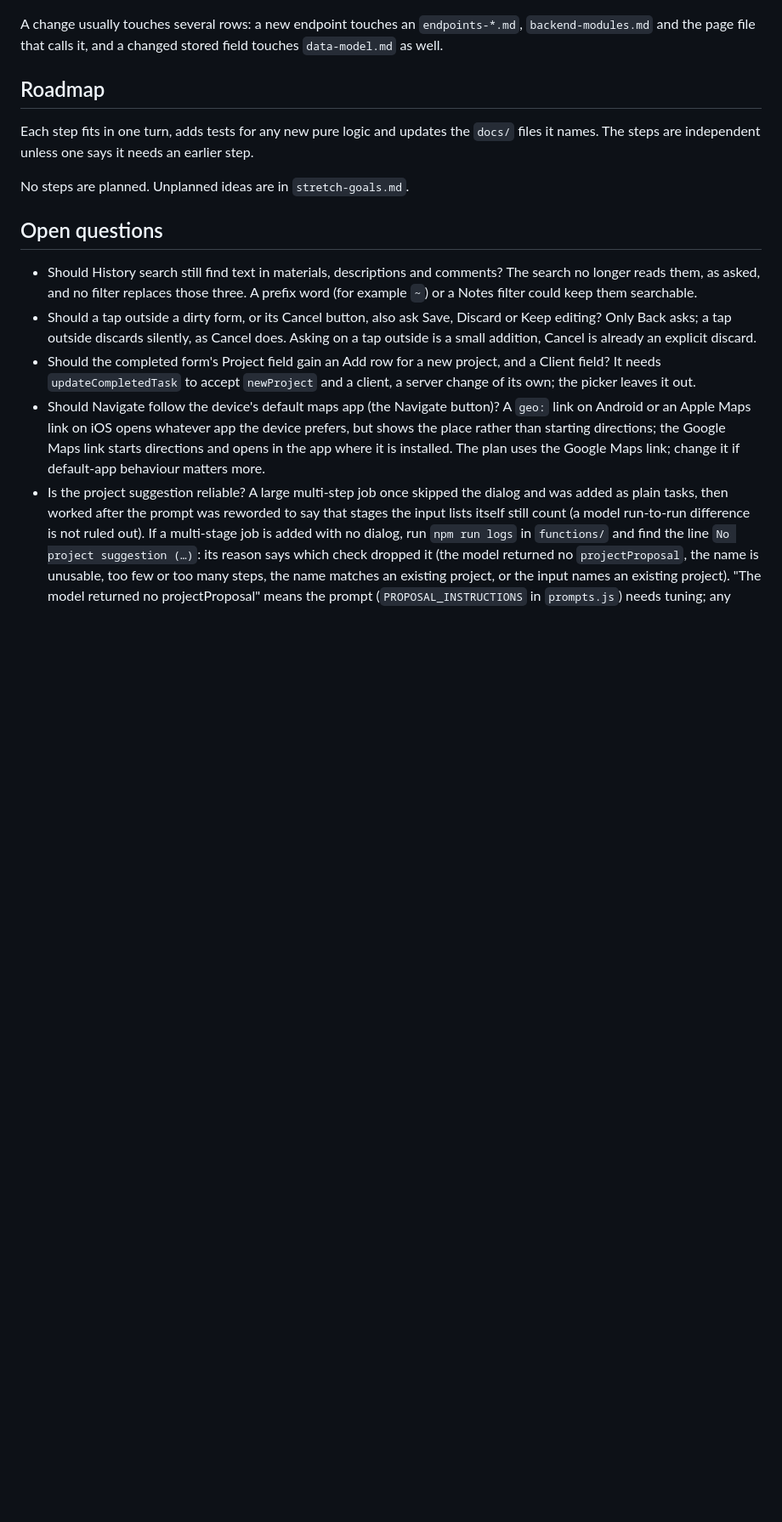
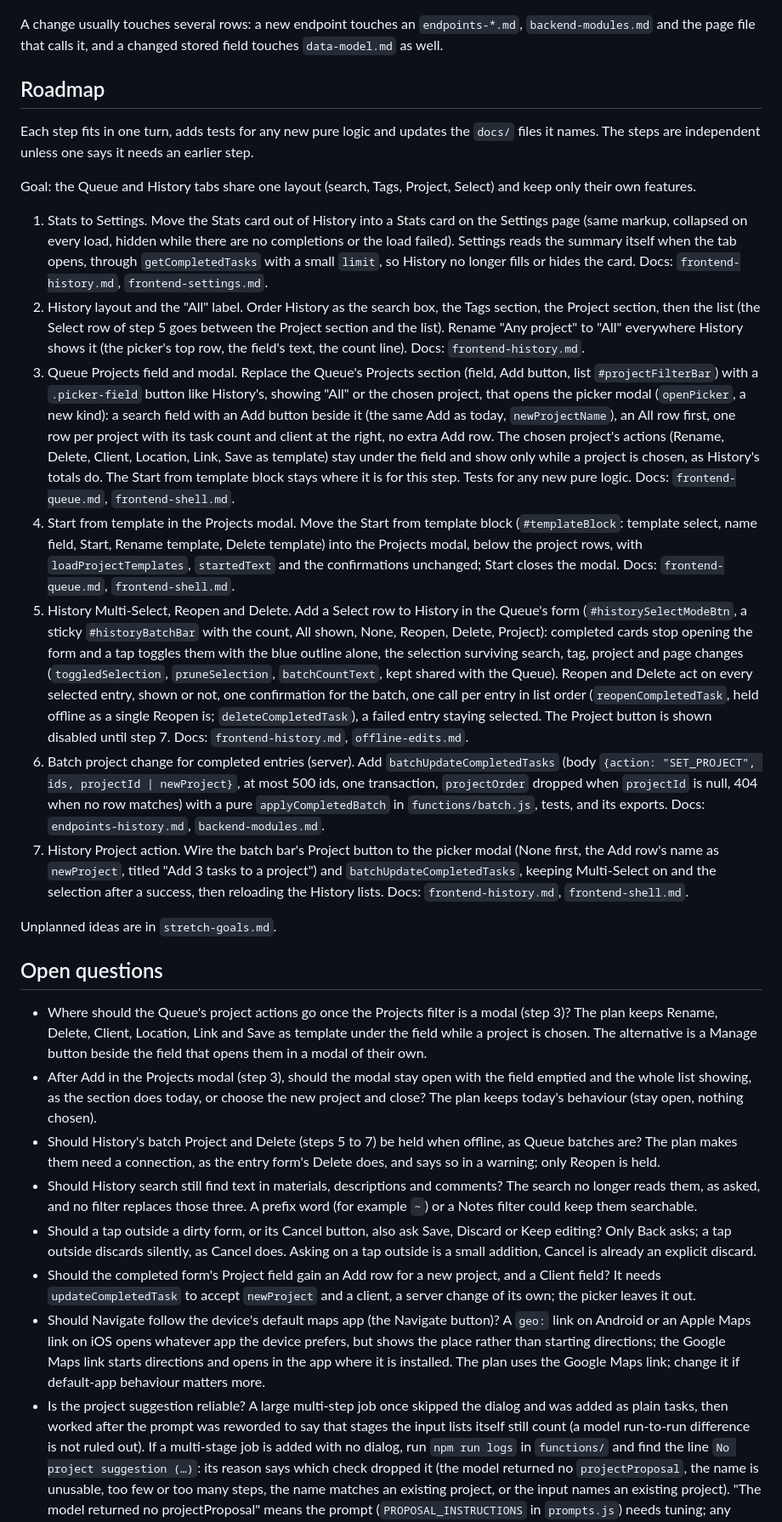
Before and after one commit to cygnuszwaan/TaskHub-Next, a Markdown page: PROJECT.md, the part around the change. Shown at 85% size. Drawn GitHub-style; blank space fills up the shorter version.

Commit message:
Plan the Queue and History layout unification on the roadmap

```diff
--- a/PROJECT.md
+++ b/PROJECT.md
@@ -59,10 +59,23 @@ A change usually touches several rows: a new endpoint touches an `endpoints-*.md
 
 Each step fits in one turn, adds tests for any new pure logic and updates the `docs/` files it names. The steps are independent unless one says it needs an earlier step.
 
-No steps are planned. Unplanned ideas are in `stretch-goals.md`.
+Goal: the Queue and History tabs share one layout (search, Tags, Project, Select) and keep only their own features.
+
+1. Stats to Settings. Move the Stats card out of History into a Stats card on the Settings page (same markup, collapsed on every load, hidden while there are no completions or the load failed). Settings reads the summary itself when the tab opens, through `getCompletedTasks` with a small `limit`, so History no longer fills or hides the card. Docs: `frontend-history.md`, `frontend-settings.md`.
+2. History layout and the "All" label. Order History as the search box, the Tags section, the Project section, then the list (the Select row of step 5 goes between the Project section and the list). Rename "Any project" to "All" everywhere History shows it (the picker's top row, the field's text, the count line). Docs: `frontend-history.md`.
+3. Queue Projects field and modal. Replace the Queue's Projects section (field, Add button, list `#projectFilterBar`) with a `.picker-field` button like History's, showing "All" or the chosen project, that opens the picker modal (`openPicker`, a new kind): a search field with an Add button beside it (the same Add as today, `newProjectName`), an All row first, one row per project with its task count and client at the right, no extra Add row. The chosen project's actions (Rename, Delete, Client, Location, Link, Save as template) stay under the field and show only while a project is chosen, as History's totals do. The Start from template block stays where it is for this step. Tests for any new pure logic. Docs: `frontend-queue.md`, `frontend-shell.md`.
+4. Start from template in the Projects modal. Move the Start from template block (`#templateBlock`: template select, name field, Start, Rename template, Delete template) into the Projects modal, below the project rows, with `loadProjectTemplates`, `startedText` and the confirmations unchanged; Start closes the modal. Docs: `frontend-queue.md`, `frontend-shell.md`.
+5. History Multi-Select, Reopen and Delete. Add a Select row to History in the Queue's form (`#historySelectModeBtn`, a sticky `#historyBatchBar` with the count, All shown, None, Reopen, Delete, Project): completed cards stop opening the form and a tap toggles them with the blue outline alone, the selection surviving search, tag, project and page changes (`toggledSelection`, `pruneSelection`, `batchCountText`, kept shared with the Queue). Reopen and Delete act on every selected entry, shown or not, one confirmation for the batch, one call per entry in list order (`reopenCompletedTask`, held offline as a single Reopen is; `deleteCompletedTask`), a failed entry staying selected. The Project button is shown disabled until step 7. Docs: `frontend-history.md`, `offline-edits.md`.
+6. Batch project change for completed entries (server). Add `batchUpdateCompletedTasks` (body `{action: "SET_PROJECT", ids, projectId | newProject}`, at most 500 ids, one transaction, `projectOrder` dropped when `projectId` is null, 404 when no row matches) with a pure `applyCompletedBatch` in `functions/batch.js`, tests, and its exports. Docs: `endpoints-history.md`, `backend-modules.md`.
+7. History Project action. Wire the batch bar's Project button to the picker modal (None first, the Add row's name as `newProject`, titled "Add 3 tasks to a project") and `batchUpdateCompletedTasks`, keeping Multi-Select on and the selection after a success, then reloading the History lists. Docs: `frontend-history.md`, `frontend-shell.md`.
+
+Unplanned ideas are in `stretch-goals.md`.
 
 ## Open questions
 
+- Where should the Queue's project actions go once the Projects filter is a modal (step 3)? The plan keeps Rename, Delete, Client, Location, Link and Save as template under the field while a project is chosen. The alternative is a Manage button beside the field that opens them in a modal of their own.
+- After Add in the Projects modal (step 3), should the modal stay open with the field emptied and the whole list showing, as the section does today, or choose the new project and close? The plan keeps today's behaviour (stay open, nothing chosen).
+- Should History's batch Project and Delete (steps 5 to 7) be held when offline, as Queue batches are? The plan makes them need a connection, as the entry form's Delete does, and says so in a warning; only Reopen is held.
 - Should History search still find text in materials, descriptions and comments? The search no longer reads them, as asked, and no filter replaces those three. A prefix word (for example `~`) or a Notes filter could keep them searchable.
 - Should a tap outside a dirty form, or its Cancel button, also ask Save, Discard or Keep editing? Only Back asks; a tap outside discards silently, as Cancel does. Asking on a tap outside is a small addition, Cancel is already an explicit discard.
 - Should the completed form's Project field gain an Add row for a new project, and a Client field? It needs `updateCompletedTask` to accept `newProject` and a client, a server change of its own; the picker leaves it out.
```
